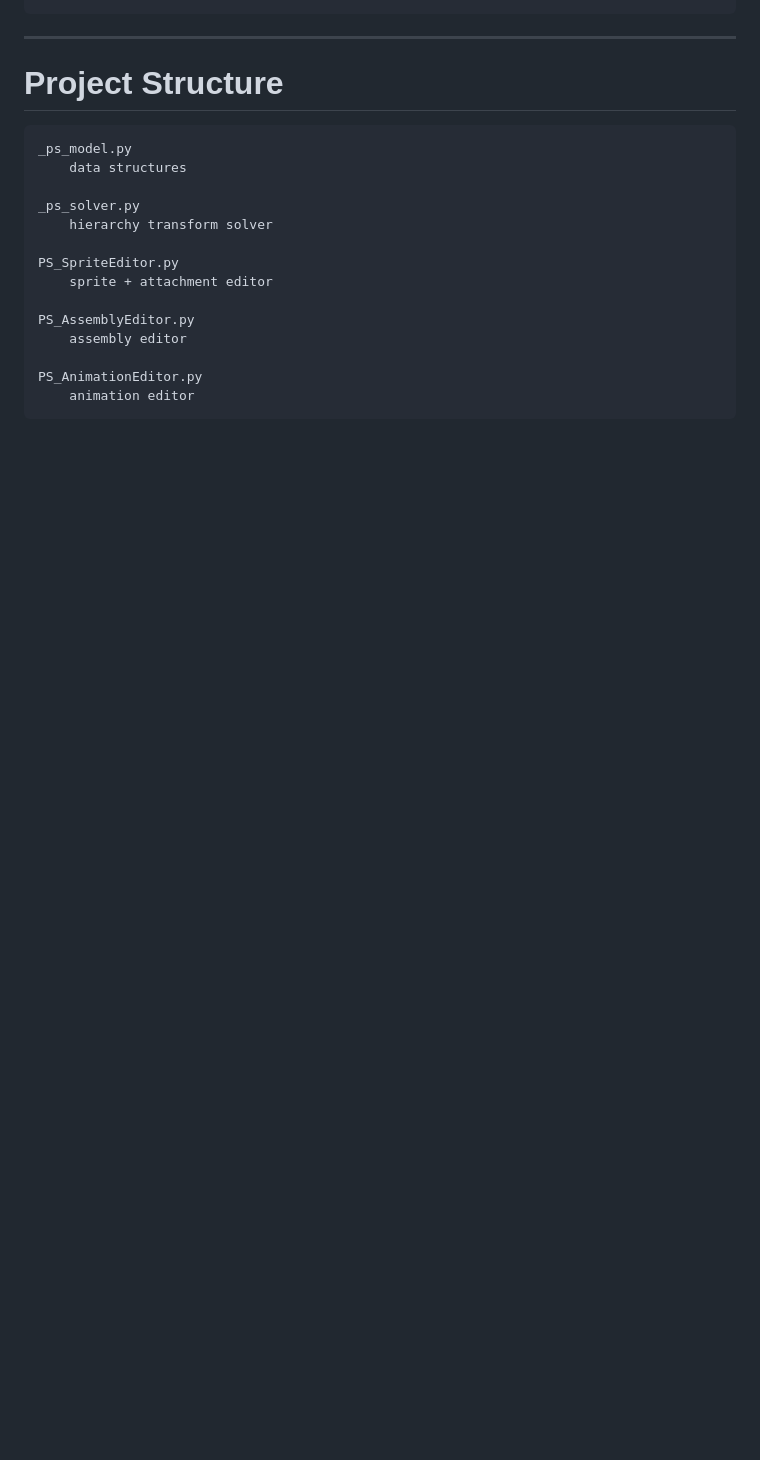
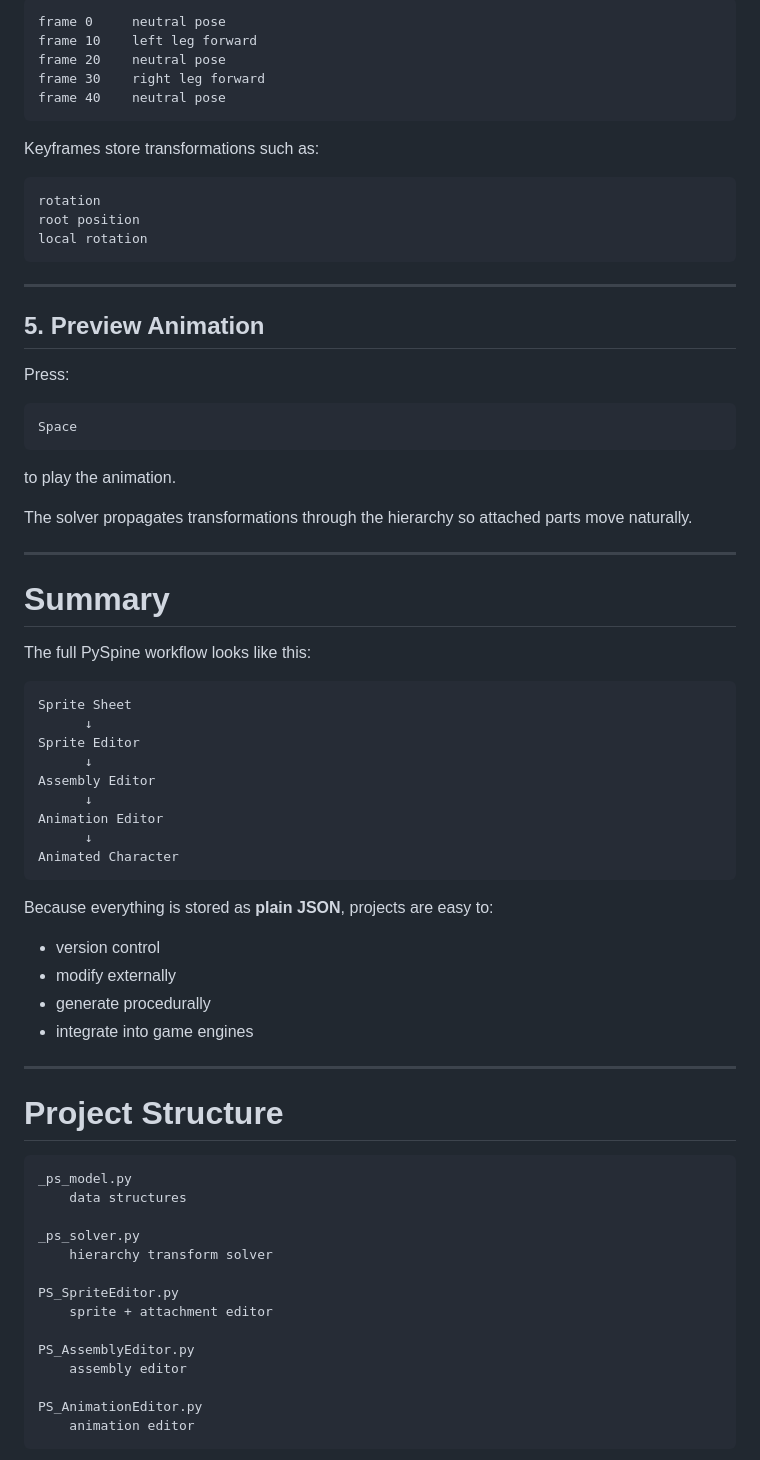
Before and after one commit to SaxonRah/PySpine, a Markdown page: README.md, the part around one of its changes. Drawn GitHub-style; blank space fills up the shorter version.

````diff
--- a/README.md
+++ b/README.md
@@ -258,3 +425,57 @@ Mousewheel zoom
+```
+frame 0     neutral pose
+frame 10    left leg forward
+frame 20    neutral pose
+frame 30    right leg forward
+frame 40    neutral pose
+```
+
+Keyframes store transformations such as:
+
+```
+rotation
+root position
+local rotation
+```
+
+---
+
+## 5. Preview Animation
+
+Press:
+
+```
+Space
+```
+
+to play the animation.
+
+The solver propagates transformations through the hierarchy so attached parts move naturally.
+
+---
+
+# Summary
+
+The full PySpine workflow looks like this:
+
+```
+Sprite Sheet
+      ↓
+Sprite Editor
+      ↓
+Assembly Editor
+      ↓
+Animation Editor
+      ↓
+Animated Character
+```
+
+Because everything is stored as **plain JSON**, projects are easy to:
+
+* version control
+* modify externally
+* generate procedurally
+* integrate into game engines
 
 ---
 
````
Also changed, not shown: other parts of README.md (+179 -12 lines).
